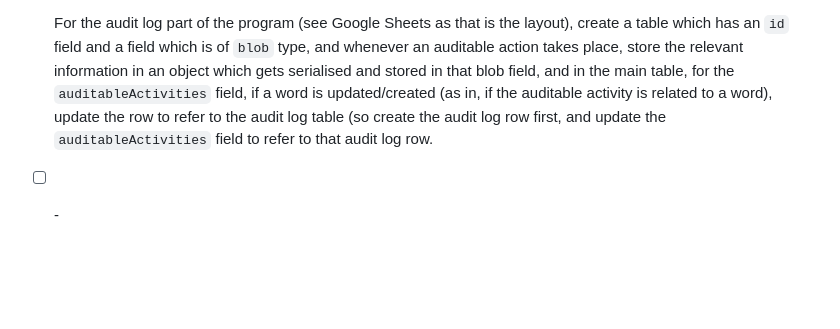
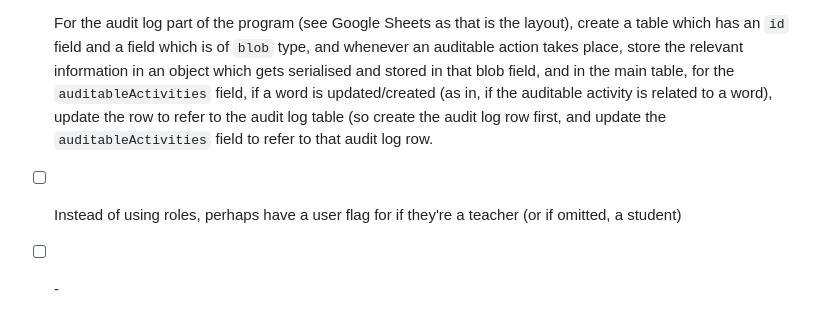
Before and after one commit to CyberFlameGO/DTSCodingDB, a Markdown page: README.md, the part around the change. Rendered like a GitHub page; blank space fills up the shorter version.

Commit message:
Update README.md
Signed-off-by: CyberFlame <cyberflameu@gmail.com>

```diff
--- a/README.md
+++ b/README.md
@@ -47,4 +47,5 @@ A repo for the project combining achievement in AS91906 &amp; AS91902
 * [ ] Perhaps make this project rely on queries for reusability \(make a super simple API and just make the webpages send requests to the API, instead of making the webpage routes contain the code to run if that makes sense\)
 * [ ] GitHub Projects may be a good way to organise what I have to do
 * [ ] For the audit log part of the program (see Google Sheets as that is the layout), create a table which has an `id` field and a field which is of `blob` type, and whenever an auditable action takes place, store the relevant information in an object which gets serialised and stored in that blob field, and in the main table, for the `auditableActivities` field, if a word is updated/created (as in, if the auditable activity is related to a word), update the row to refer to the audit log table (so create the audit log row first, and update the `auditableActivities` field to refer to that audit log row.
+* [ ] Instead of using roles, perhaps have a user flag for if they're a teacher (or if omitted, a student)
 * [ ] \-
```
